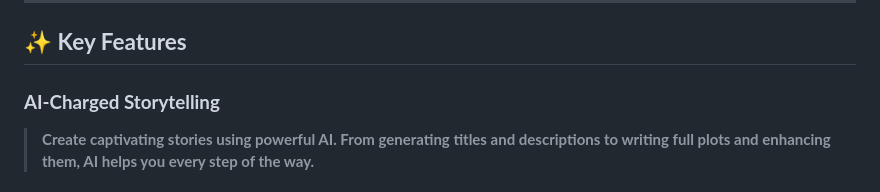
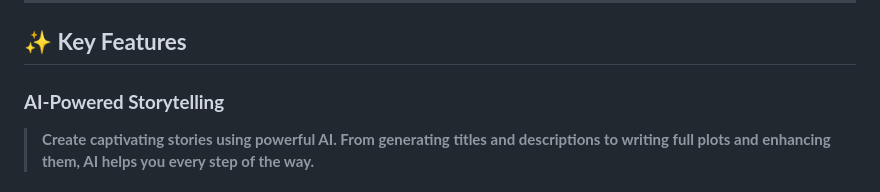
Before and after one commit to Leter-Tech/Authorly.ai, a Markdown page: README.md, the part around the change. Drawn GitHub-style.

```diff
--- a/README.md
+++ b/README.md
@@ -26,7 +26,7 @@ This is storytelling reimagined — collaborative, accessible, and inspired.
 
 ## ✨ **Key Features**
 
-### **AI-Charged Storytelling**
+### **AI-Powered Storytelling**
 
 > **Create captivating stories using powerful AI. From generating titles and descriptions to writing full plots and enhancing them, AI helps you every step of the way.**
 
```
